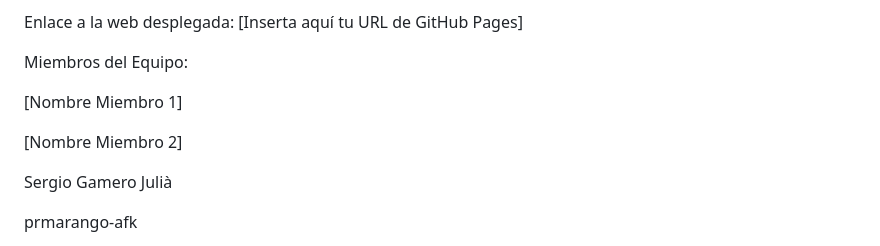
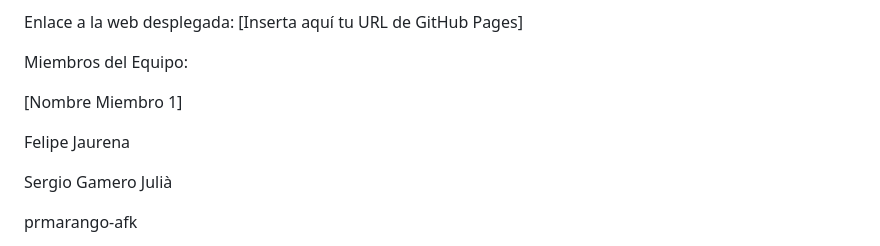
Before and after one commit to TheBoss-01/Github-Pages, a Markdown page: README.md, the part around the change. Drawn GitHub-style.

Commit message:
Añadí mi nombre

```diff
--- a/README.md
+++ b/README.md
@@ -9,7 +9,7 @@ Miembros del Equipo:
 
 [Nombre Miembro 1]
 
-[Nombre Miembro 2]
+Felipe Jaurena
 
 Sergio Gamero Julià
 
```
